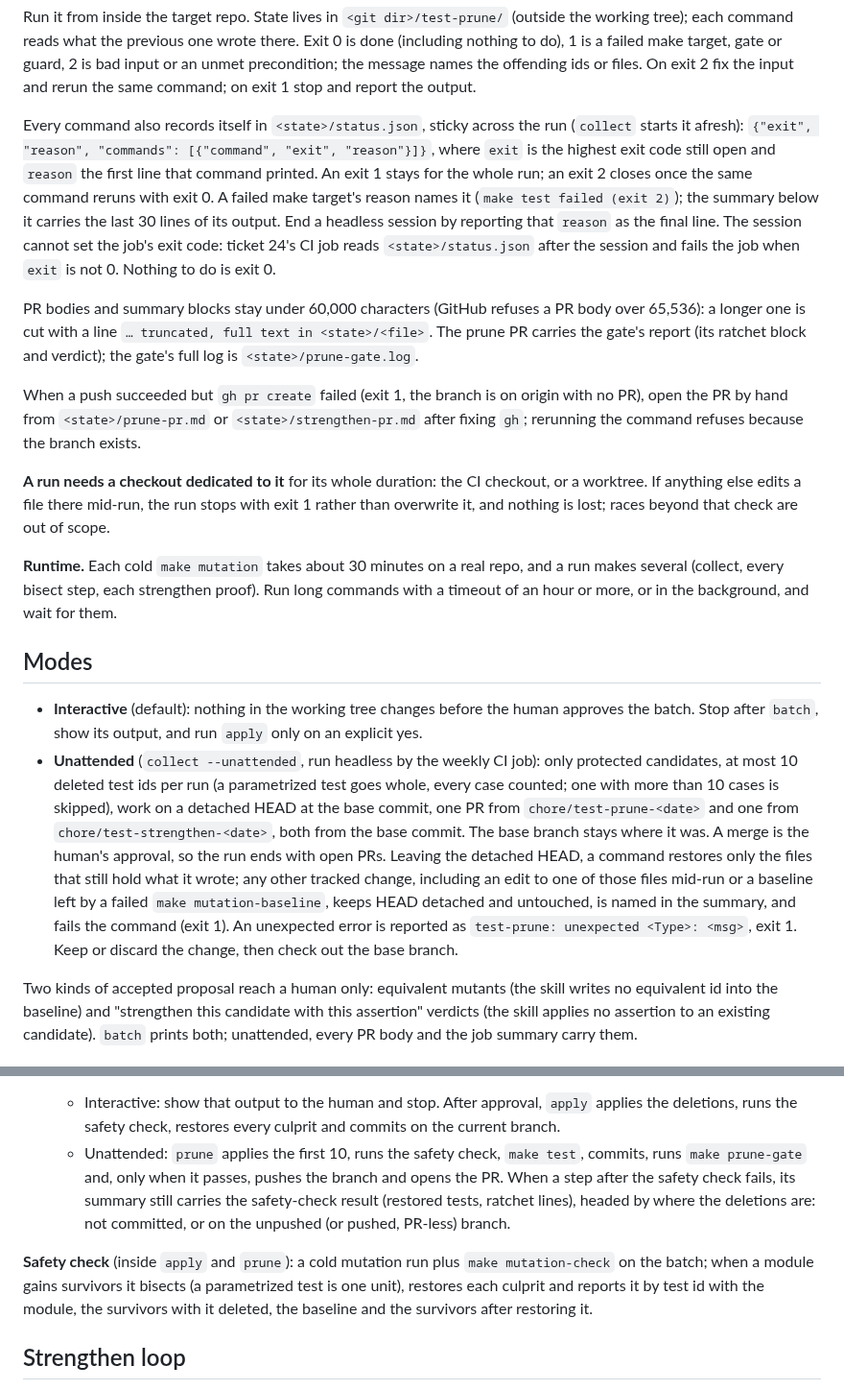
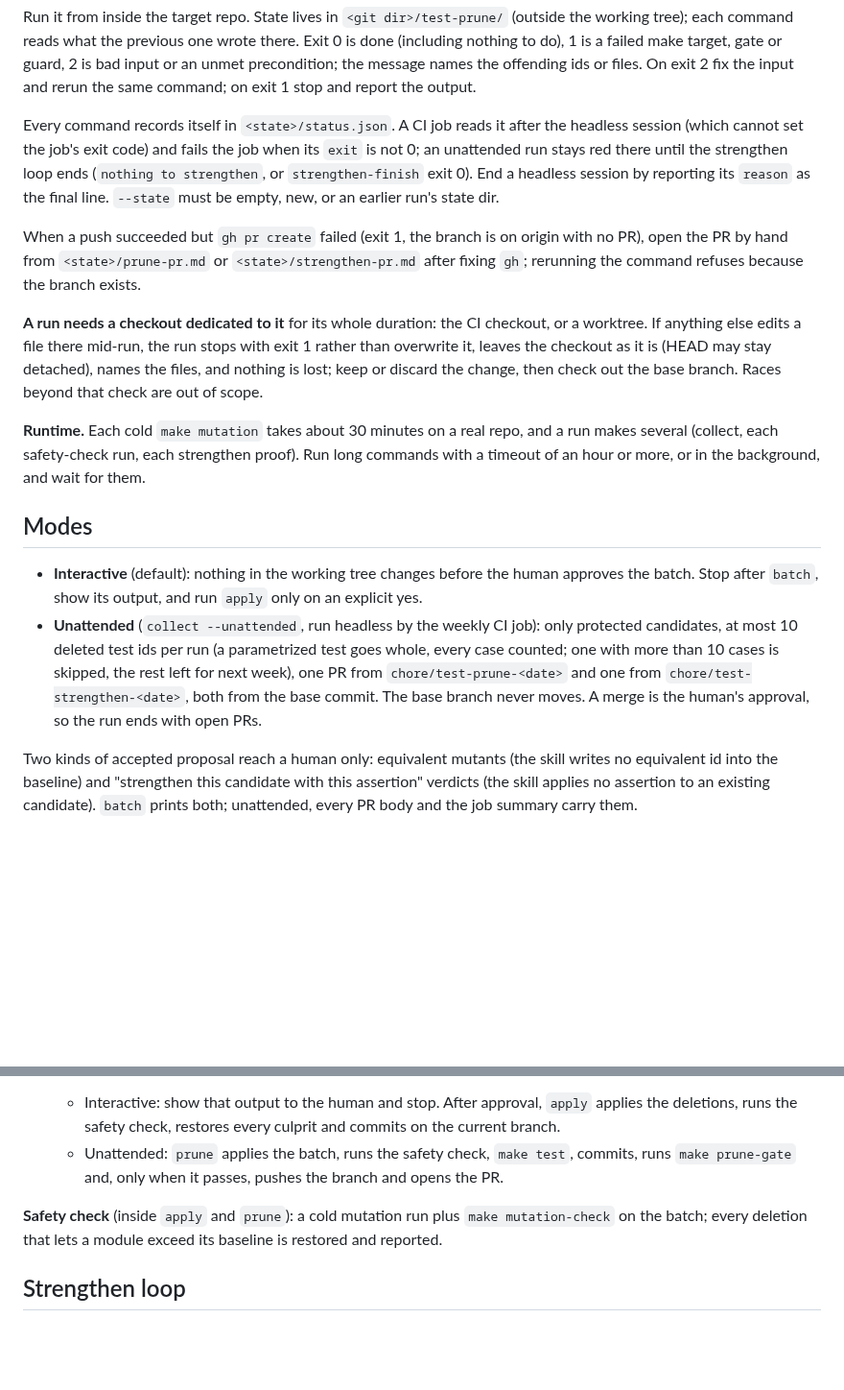
Before and after one commit to jesdi/general-skills, a Markdown page: skills/test-prune/SKILL.md, 2 parts joined by grey strips. Shown at 96% size. GitHub-like rendering; blank space fills up the shorter version.

Commit message:
docs(test-prune): trim internals from SKILL.md
The agent never acts on caps, headings or bisect mechanics; keep the contract the CI job needs, the gh recovery and the checkout rule.

```diff
--- a/skills/test-prune/SKILL.md
+++ b/skills/test-prune/SKILL.md
@@ -33,19 +33,11 @@ do), 1 is a failed make target, gate or guard, 2 is bad input or an unmet precon
 message names the offending ids or files. On exit 2 fix the input and rerun the same command; on
 exit 1 stop and report the output.
 
-Every command also records itself in `<state>/status.json`, sticky across the run (`collect`
-starts it afresh): `{"exit", "reason", "commands": [{"command", "exit", "reason"}]}`, where
-`exit` is the highest exit code still open and `reason` the first line that command printed. An
-exit 1 stays for the whole run; an exit 2 closes once the same command reruns with exit 0. A failed
-make target's reason names it (`make test failed (exit 2)`); the summary below it carries the last
-30 lines of its output.
-End a headless session by reporting that `reason` as the final line. The session cannot set the
-job's exit code: ticket 24's CI job reads `<state>/status.json` after the session and fails the
-job when `exit` is not 0. Nothing to do is exit 0.
-
-PR bodies and summary blocks stay under 60,000 characters (GitHub refuses a PR body over 65,536):
-a longer one is cut with a line `… truncated, full text in <state>/<file>`. The prune PR carries
-the gate's report (its ratchet block and verdict); the gate's full log is `<state>/prune-gate.log`.
+Every command records itself in `<state>/status.json`. A CI job reads it after the headless
+session (which cannot set the job's exit code) and fails the job when its `exit` is not 0; an
+unattended run stays red there until the strengthen loop ends (`nothing to strengthen`, or
+`strengthen-finish` exit 0). End a headless session by reporting its `reason` as the final line.
+`--state` must be empty, new, or an earlier run's state dir.
 
 When a push succeeded but `gh pr create` failed (exit 1, the branch is on origin with no PR),
 open the PR by hand from `<state>/prune-pr.md` or `<state>/strengthen-pr.md` after fixing `gh`;
@@ -53,10 +45,11 @@ rerunning the command refuses because the branch exists.
 
 **A run needs a checkout dedicated to it** for its whole duration: the CI checkout, or a worktree.
 If anything else edits a file there mid-run, the run stops with exit 1 rather than overwrite it,
-and nothing is lost; races beyond that check are out of scope.
+leaves the checkout as it is (HEAD may stay detached), names the files, and nothing is lost; keep
+or discard the change, then check out the base branch. Races beyond that check are out of scope.
 
 **Runtime.** Each cold `make mutation` takes about 30 minutes on a real repo, and a run makes
-several (collect, every bisect step, each strengthen proof). Run long commands with a timeout of
+several (collect, each safety-check run, each strengthen proof). Run long commands with a timeout of
 an hour or more, or in the background, and wait for them.
 
 ## Modes
@@ -65,15 +58,10 @@ an hour or more, or in the background, and wait for them.
   batch. Stop after `batch`, show its output, and run `apply` only on an explicit yes.
 - **Unattended** (`collect --unattended`, run headless by the weekly CI job): only protected
   candidates, at most 10 deleted test ids per run (a parametrized test goes whole, every case
-  counted; one with more than 10 cases is skipped), work on a detached HEAD at the base commit, one PR from `chore/test-prune-<date>`
-  and one from `chore/test-strengthen-<date>`, both from the base commit. The base branch stays
-  where it was. A merge is the human's approval, so the run ends with open PRs. Leaving the detached
-  HEAD, a command restores only the files that still hold what it wrote; any other tracked change,
-  including an edit to one of those files mid-run or a baseline left by a failed
-  `make mutation-baseline`, keeps HEAD detached and untouched, is named in the summary, and fails
-  the command (exit 1). An unexpected error is reported as `test-prune: unexpected <Type>: <msg>`,
-  exit 1. Keep or discard the change, then check out the base
-  branch.
+  counted; one with more than 10 cases is skipped, the rest left for next week), one PR from
+  `chore/test-prune-<date>` and one from `chore/test-strengthen-<date>`, both from the base
+  commit. The base branch never moves. A merge is the human's approval, so the run ends with open
+  PRs.
 
 Two kinds of accepted proposal reach a human only: equivalent mutants (the skill writes no
 equivalent id into the baseline) and "strengthen this candidate with this assertion" verdicts
@@ -125,16 +113,11 @@ PR body and the job summary carry them.
    skipped deletions with the reason, and rejections. It edits nothing.
    - Interactive: show that output to the human and stop. After approval, `apply` applies the
      deletions, runs the safety check, restores every culprit and commits on the current branch.
-   - Unattended: `prune` applies the first 10, runs the safety check, `make test`, commits,
-     runs `make prune-gate` and, only when it passes, pushes the branch and opens the PR. When a
-     step after the safety check fails, its summary still carries the safety-check result
-     (restored tests, ratchet lines), headed by where the deletions are: not committed, or on the
-     unpushed (or pushed, PR-less) branch.
+   - Unattended: `prune` applies the batch, runs the safety check, `make test`, commits, runs
+     `make prune-gate` and, only when it passes, pushes the branch and opens the PR.
 
 **Safety check** (inside `apply` and `prune`): a cold mutation run plus `make mutation-check`
-on the batch; when a module gains survivors it bisects (a parametrized test is one unit), restores each culprit and reports it by
-test id with the module, the survivors with it deleted, the baseline and the survivors after
-restoring it.
+on the batch; every deletion that lets a module exceed its baseline is restored and reported.
 
 ## Strengthen loop
 
```
